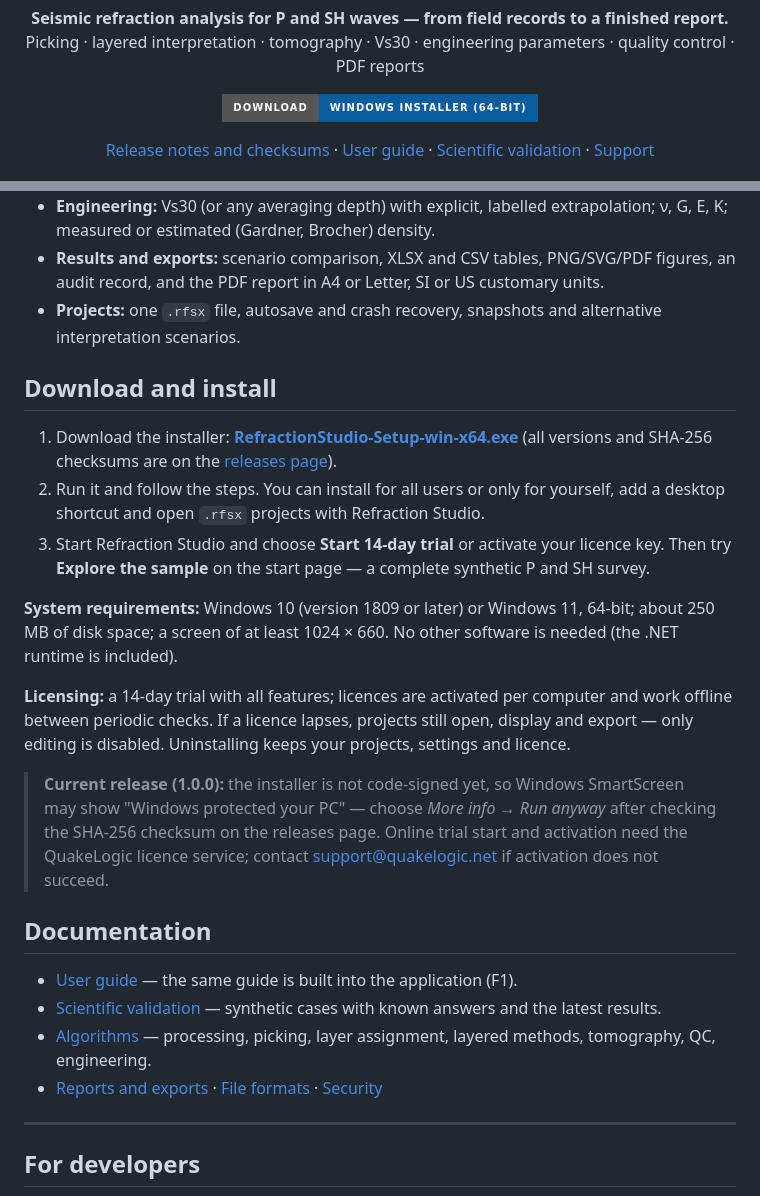
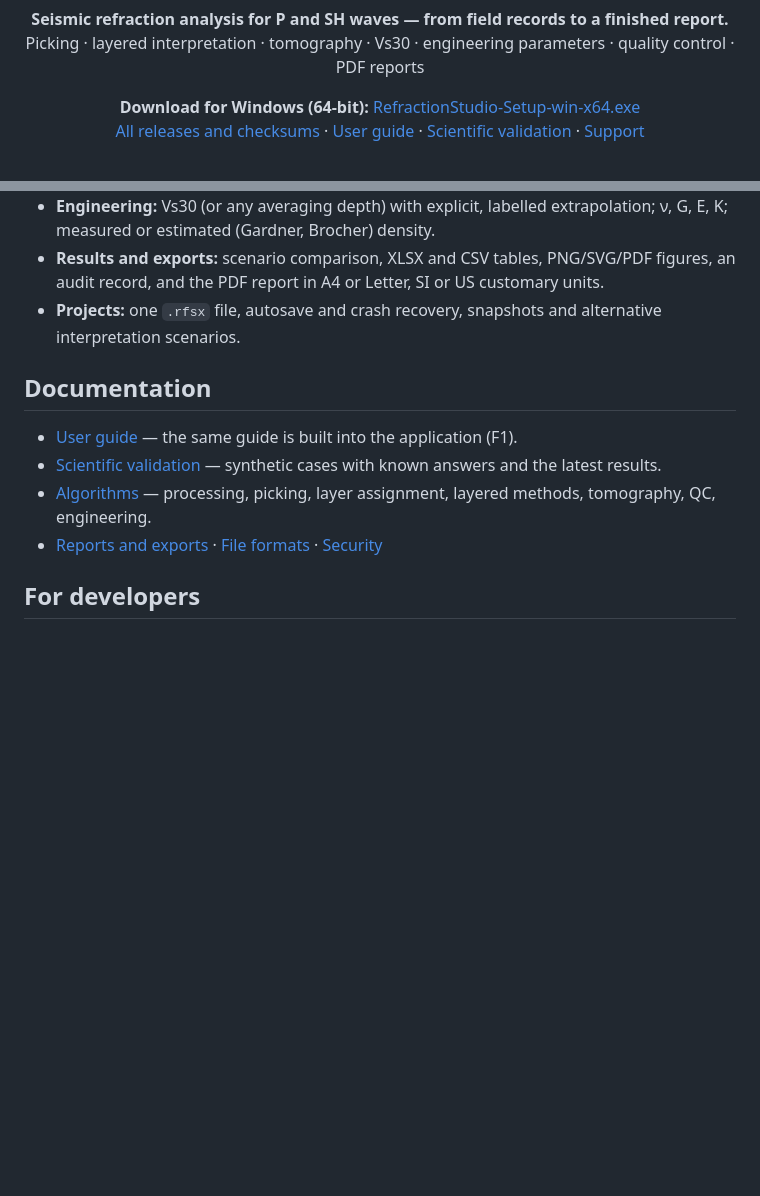
Before and after one commit to omerozgul11/ql-refract-studio, a Markdown page: README.md, 2 parts joined by grey strips. Drawn GitHub-style; badges without logos; blank space fills up the shorter version.

```diff
--- a/README.md
+++ b/README.md
@@ -10,11 +10,8 @@
 </p>
 
 <p align="center">
-  <a href="https://github.com/omerozgul11/ql-refract-studio/releases/latest/download/RefractionStudio-Setup-win-x64.exe"><img src="https://img.shields.io/badge/Download-Windows%20installer%20(64--bit)-0B5C9E?style=for-the-badge&logo=windows&logoColor=white" alt="Download for Windows"></a>
-</p>
-
-<p align="center">
-  <a href="https://github.com/omerozgul11/ql-refract-studio/releases/latest">Release notes and checksums</a> ·
+  <b>Download for Windows (64-bit):</b> <a href="https://github.com/omerozgul11/ql-refract-studio/releases/latest/download/RefractionStudio-Setup-win-x64.exe">RefractionStudio-Setup-win-x64.exe</a><br>
+  <a href="https://github.com/omerozgul11/ql-refract-studio/releases">All releases and checksums</a> ·
   <a href="docs/user-guide/USER-GUIDE.md">User guide</a> ·
   <a href="docs/SCIENTIFIC-VALIDATION.md">Scientific validation</a> ·
   <a href="mailto:support@quakelogic.net">Support</a>
@@ -81,36 +118,12 @@ profiles, Vs30, engineering parameters, QC, warnings and appendices, with your c
 * **Projects:** one `.rfsx` file, autosave and crash recovery, snapshots and alternative
   interpretation scenarios.
 
-## Download and install
-
-1. Download the installer: **[RefractionStudio-Setup-win-x64.exe](https://github.com/omerozgul11/ql-refract-studio/releases/latest/download/RefractionStudio-Setup-win-x64.exe)**
-   (all versions and SHA-256 checksums are on the [releases page](https://github.com/omerozgul11/ql-refract-studio/releases)).
-2. Run it and follow the steps. You can install for all users or only for yourself, add a desktop
-   shortcut and open `.rfsx` projects with Refraction Studio.
-3. Start Refraction Studio and choose **Start 14-day trial** or activate your licence key. Then try
-   **Explore the sample** on the start page — a complete synthetic P and SH survey.
-
-**System requirements:** Windows 10 (version 1809 or later) or Windows 11, 64-bit; about 250 MB of
-disk space; a screen of at least 1024 × 660. No other software is needed (the .NET runtime is
-included).
-
-**Licensing:** a 14-day trial with all features; licences are activated per computer and work offline
-between periodic checks. If a licence lapses, projects still open, display and export — only editing
-is disabled. Uninstalling keeps your projects, settings and licence.
-
-> **Current release (1.0.0):** the installer is not code-signed yet, so Windows SmartScreen may show
-> "Windows protected your PC" — choose *More info → Run anyway* after checking the SHA-256 checksum on
-> the releases page. Online trial start and activation need the QuakeLogic licence service; contact
-> [support@quakelogic.net](mailto:support@quakelogic.net) if activation does not succeed.
-
 ## Documentation
 
 * [User guide](docs/user-guide/USER-GUIDE.md) — the same guide is built into the application (F1).
 * [Scientific validation](docs/SCIENTIFIC-VALIDATION.md) — synthetic cases with known answers and the latest results.
 * [Algorithms](docs/algorithms/) — processing, picking, layer assignment, layered methods, tomography, QC, engineering.
 * [Reports and exports](docs/REPORTING.md) · [File formats](docs/file-formats/) · [Security](docs/SECURITY.md)
-
----
 
 ## For developers
 
```
Also changed, not shown: other parts of README.md (+43 -3 lines).
